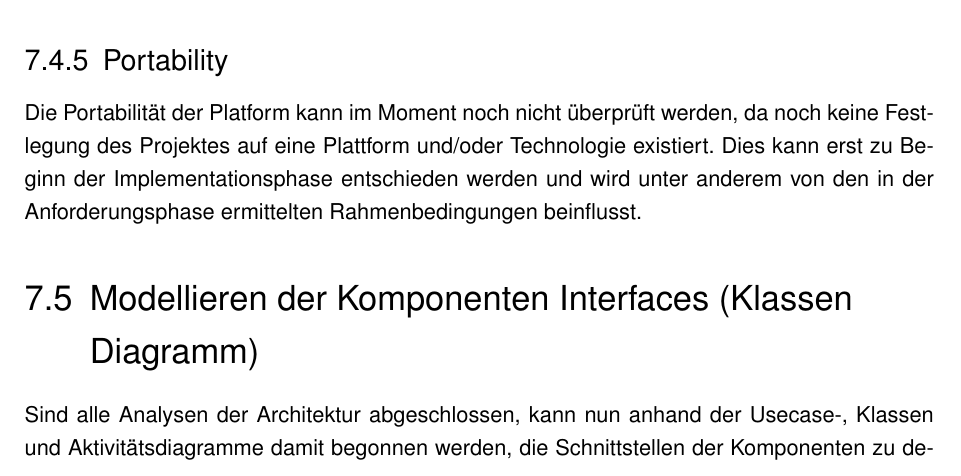
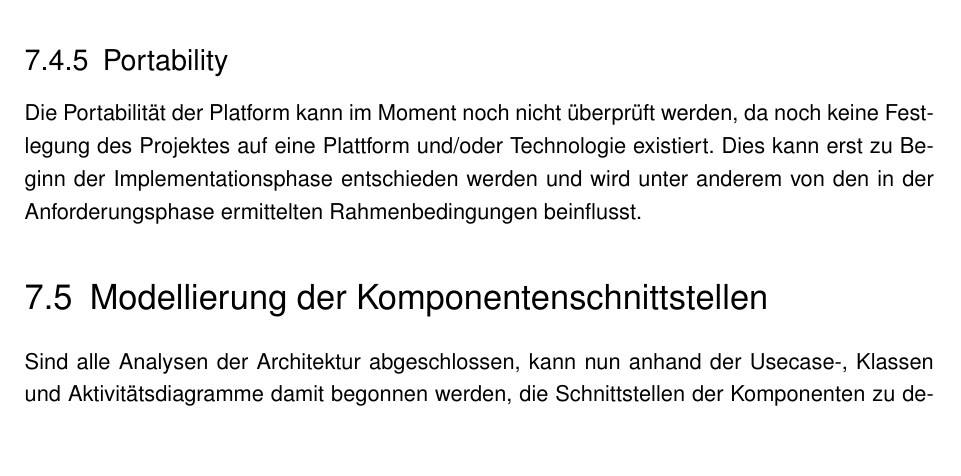
Before and after one commit to BernhardPosselt/master-thesis, a LaTeX thesis (thesis/thesis.tex, which reads thesis/chapters/processarchitecture.tex): part of page 38 of 48, cut so that both start at the same text, the shorter picture padded with empty space. Compiled offline with pdfLaTeX; an older LaTeX class or package is replaced by its successor.

Commit message:
small fixes

```diff
--- a/thesis/chapters/processarchitecture.tex
+++ b/thesis/chapters/processarchitecture.tex
@@ -284,7 +284,7 @@ Die aufsummierten Kosten ergeben Wartungskosten von 130 \euro \ pro Monat. Wird
 Die Portabilität der Platform kann im Moment noch nicht überprüft werden, da noch keine Festlegung des Projektes auf eine Plattform und/oder Technologie existiert. Dies kann erst zu Beginn der Implementationsphase entschieden werden und wird unter anderem von den in der Anforderungsphase ermittelten Rahmenbedingungen beinflusst.
 
 
-\section{Modellieren der Komponenten Interfaces (Klassen Diagramm)}
+\section{Modellierung der Komponentenschnittstellen}
 Sind alle Analysen der Architektur abgeschlossen, kann nun anhand der Usecase-, Klassen und Aktivitätsdiagramme damit begonnen werden, die Schnittstellen der Komponenten zu definieren. Die Schnittstellen werden als Interfaces in einem Klassendiagramm modelliert und schlussendlich in das Komponentendiagramm integriert.
 
 Um die unterschiedlichen erlaubten Zugriffe zu modellieren, kann Vererbung genutzt werden: gemeinsame Schnittstellen werden in eine Basisklasse ausgelagert. Obwohl der Gateway bereits einen Großteil der Zugriffe regelt, sind wie in Kapitel 7.2 beschrieben zusätzliche Überprüfungen der Zugriffe von Nöten. Eine Visualisierung dieser verschiedenen Zugriffsrechte ist somit von Vorteil.
```
